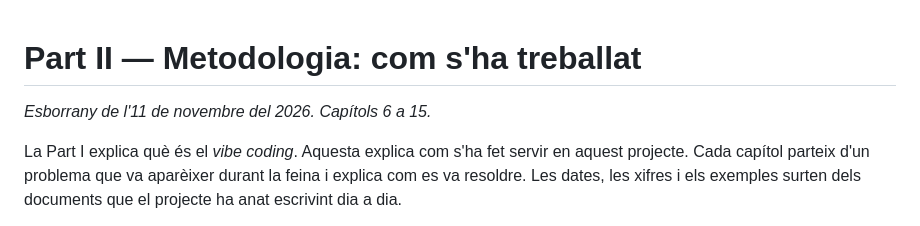
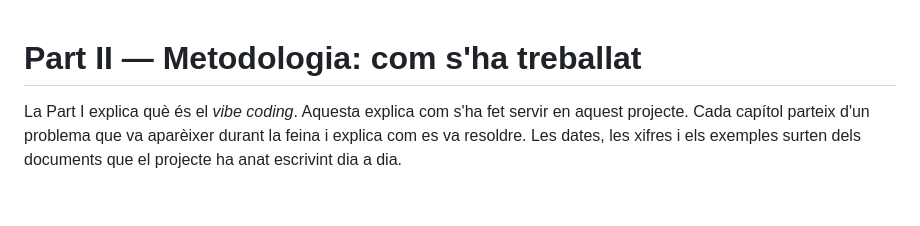
Before and after one commit to GerardRevesV/pokedanex, a Markdown page: treball/part-2-metodologia.md, the part around the change. Drawn GitHub-style; blank space fills up the shorter version.

Commit message:
Glossari i Part II: fora la linia de data d'esborrany (comentari de l'Edanna al PR 24)
Co-Authored-By: Claude Fable 5.2 <noreply@anthropic.com>

```diff
--- a/treball/part-2-metodologia.md
+++ b/treball/part-2-metodologia.md
@@ -1,6 +1,4 @@
 # Part II — Metodologia: com s'ha treballat
-
-*Esborrany de l'11 de novembre del 2026. Capítols 6 a 15.*
 
 La Part I explica què és el *vibe coding*. Aquesta explica com s'ha fet
 servir en aquest projecte. Cada capítol parteix d'un problema que va
```
Also changed, not shown: treball/glossari.md (+0 -2 lines).
